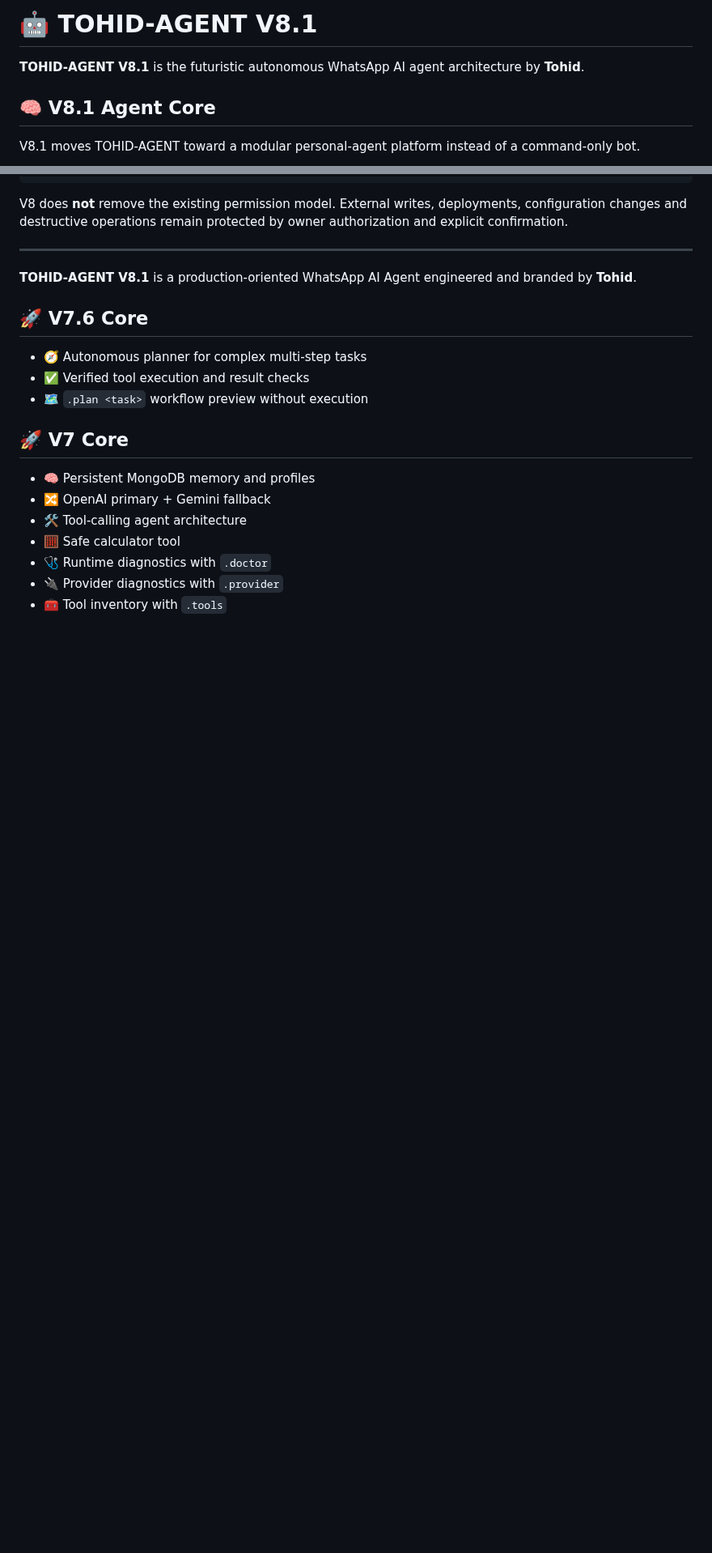
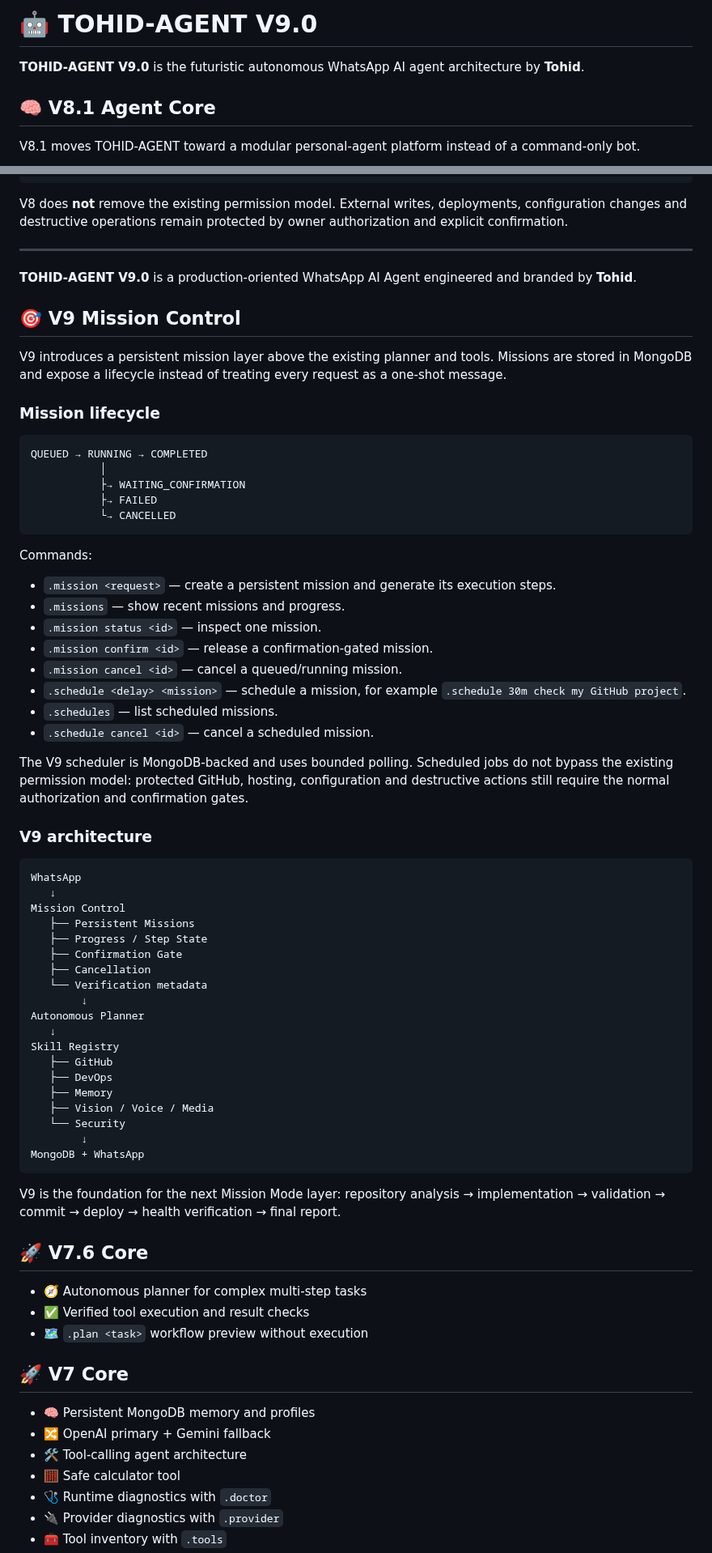
Before and after one commit to Tohidkhan6332/TOHID-AGENT, a Markdown page: README.md, 2 parts joined by grey strips. Shown at 81% size. Rendered like a GitHub page; blank space fills up the shorter version.

Commit message:
docs(v9): document mission control and scheduler

````diff
--- a/README.md
+++ b/README.md
@@ -1,6 +1,6 @@
-# 🤖 TOHID-AGENT V8.1
+# 🤖 TOHID-AGENT V9.0
 
-**TOHID-AGENT V8.1** is the futuristic autonomous WhatsApp AI agent architecture by **Tohid**.
+**TOHID-AGENT V9.0** is the futuristic autonomous WhatsApp AI agent architecture by **Tohid**.
 
 ## 🧠 V8.1 Agent Core
 
@@ -56,7 +56,61 @@ V8 does **not** remove the existing permission model. External writes, deploymen
 ---
 
 
-**TOHID-AGENT V8.1** is a production-oriented WhatsApp AI Agent engineered and branded by **Tohid**.
+**TOHID-AGENT V9.0** is a production-oriented WhatsApp AI Agent engineered and branded by **Tohid**.
+
+
+## 🎯 V9 Mission Control
+
+V9 introduces a persistent mission layer above the existing planner and tools. Missions are stored in MongoDB and expose a lifecycle instead of treating every request as a one-shot message.
+
+### Mission lifecycle
+
+```
+QUEUED → RUNNING → COMPLETED
+           │
+           ├→ WAITING_CONFIRMATION
+           ├→ FAILED
+           └→ CANCELLED
+```
+
+Commands:
+
+- `.mission <request>` — create a persistent mission and generate its execution steps.
+- `.missions` — show recent missions and progress.
+- `.mission status <id>` — inspect one mission.
+- `.mission confirm <id>` — release a confirmation-gated mission.
+- `.mission cancel <id>` — cancel a queued/running mission.
+- `.schedule <delay> <mission>` — schedule a mission, for example `.schedule 30m check my GitHub project`.
+- `.schedules` — list scheduled missions.
+- `.schedule cancel <id>` — cancel a scheduled mission.
+
+The V9 scheduler is MongoDB-backed and uses bounded polling. Scheduled jobs do not bypass the existing permission model: protected GitHub, hosting, configuration and destructive actions still require the normal authorization and confirmation gates.
+
+### V9 architecture
+
+```
+WhatsApp
+   ↓
+Mission Control
+   ├── Persistent Missions
+   ├── Progress / Step State
+   ├── Confirmation Gate
+   ├── Cancellation
+   └── Verification metadata
+        ↓
+Autonomous Planner
+   ↓
+Skill Registry
+   ├── GitHub
+   ├── DevOps
+   ├── Memory
+   ├── Vision / Voice / Media
+   └── Security
+        ↓
+MongoDB + WhatsApp
+```
+
+V9 is the foundation for the next Mission Mode layer: repository analysis → implementation → validation → commit → deploy → health verification → final report.
 
 ## 🚀 V7.6 Core
 
````
Also changed, not shown: other parts of README.md (+2 -2 lines).
